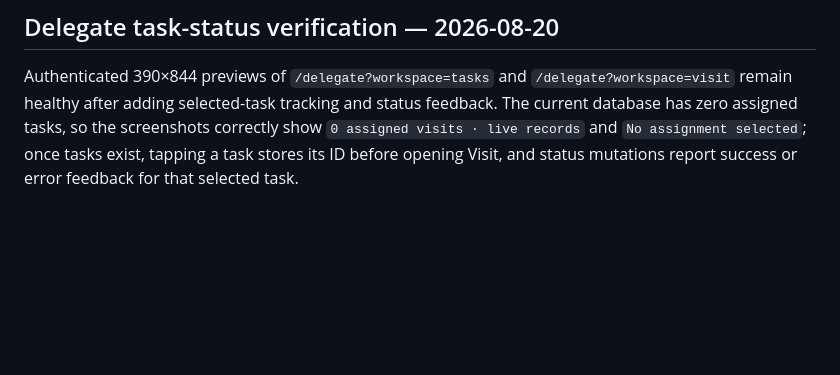
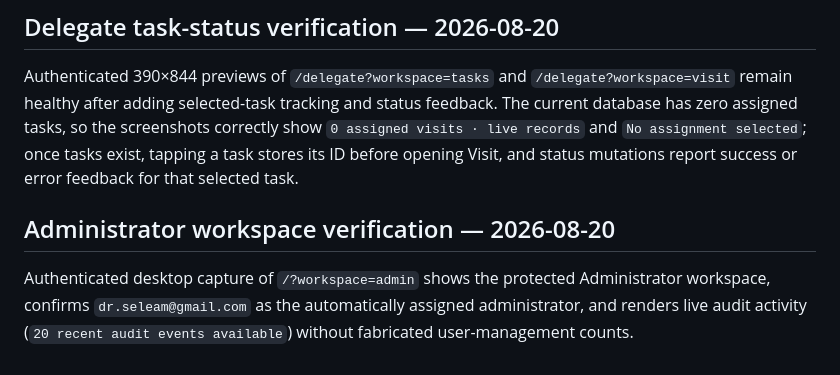
Before and after one commit to solly2517/ffm-manager-app, a Markdown page: verification-notes.md, the part around the change. GitHub-like rendering; blank space fills up the shorter version.

Commit message:
Checkpoint: Recorded authenticated desktop verification for `/?workspace=admin`: the Administrator workspace confirms dr.seleam@gmail.com as the protected administrator and renders live audit activity with honest counts. No invitation was created during this passive capture, so the explicit invitation-creation verification item remains open. Existing type checks, 33 tests, and production build remain green.

```diff
--- a/verification-notes.md
+++ b/verification-notes.md
@@ -69,3 +69,7 @@ The shared MapView now supports coordinate-backed DirectionsService route previe
 ## Delegate task-status verification — 2026-08-20
 
 Authenticated 390×844 previews of `/delegate?workspace=tasks` and `/delegate?workspace=visit` remain healthy after adding selected-task tracking and status feedback. The current database has zero assigned tasks, so the screenshots correctly show `0 assigned visits · live records` and `No assignment selected`; once tasks exist, tapping a task stores its ID before opening Visit, and status mutations report success or error feedback for that selected task.
+
+## Administrator workspace verification — 2026-08-20
+
+Authenticated desktop capture of `/?workspace=admin` shows the protected Administrator workspace, confirms `dr.seleam@gmail.com` as the automatically assigned administrator, and renders live audit activity (`20 recent audit events available`) without fabricated user-management counts.
```
